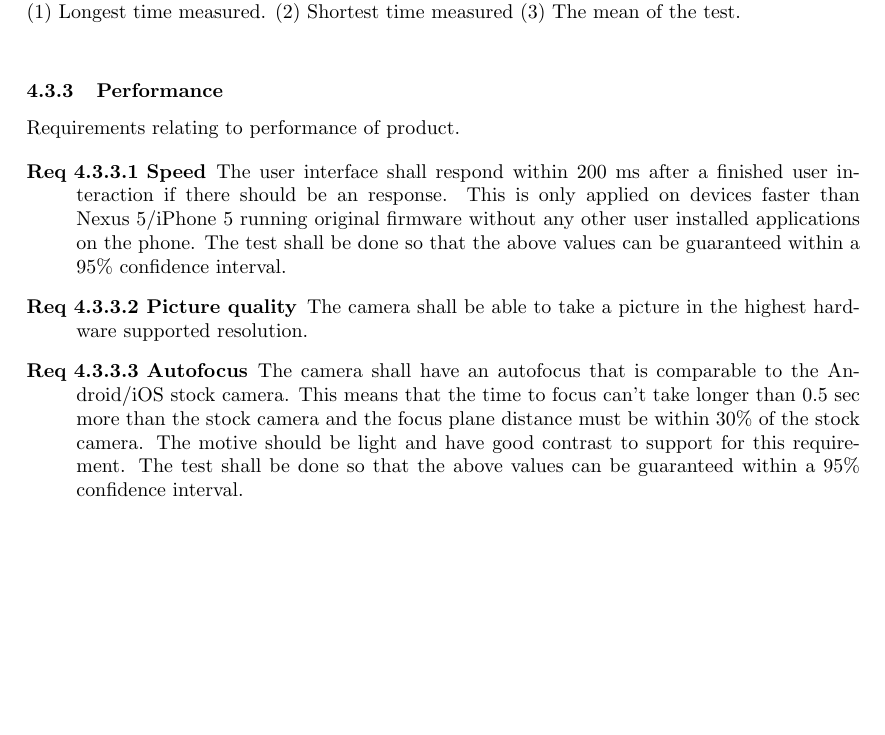
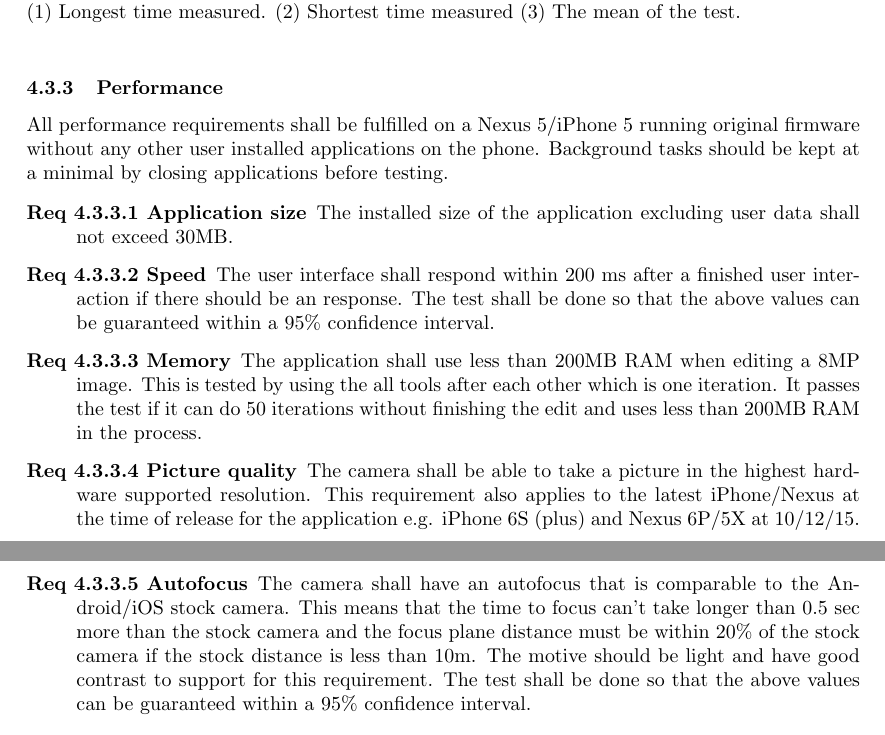
Before and after one commit to Mejvik/ETS170, a LaTeX document (System Requirements/sr.tex): part of page 17 of 19 before the commit and two parts of pages 17 and 18 of 19 after it, the two joined at a grey line, cut so that both start at the same text, the shorter picture padded with empty space. Compiled offline with pdfLaTeX.

Commit message:
edit performance req

```diff
--- a/System Requirements/sr.tex
+++ b/System Requirements/sr.tex
@@ -796,16 +796,20 @@ Competitor, "Riktiga Vykort", was measured with a OnePlus One smartphone. The ta
 
 
 \subsubsection{Performance}
-Requirements relating to performance of product.
+All performance requirements shall be fulfilled on a Nexus~5/iPhone~5 running original firmware without any other user installed applications on the phone. Background tasks should be kept at a minimal by closing applications before testing.
 
 \newcounter{perf}
 \begin{description}
 	\stepcounter{perf}
-	\item [Req \thesubsubsection {.\theperf} Speed] The user interface shall respond within 200~ms after a finished user interaction if there should be an response. This is only applied on devices faster than Nexus~5/iPhone~5 running original firmware without any other user installed applications on the phone. The test shall be done so that the above values can be guaranteed within a 95\% confidence interval.
+	\item [Req \thesubsubsection {.\theperf} Application size] The installed size of the application excluding user data shall not exceed 30MB.
 	\stepcounter{perf}
-	\item [Req \thesubsubsection {.\theperf} Picture quality] The camera shall be able to take a picture in the highest hardware supported resolution.
+	\item [Req \thesubsubsection {.\theperf} Speed] The user interface shall respond within 200~ms after a finished user interaction if there should be an response. The test shall be done so that the above values can be guaranteed within a 95\% confidence interval.
 	\stepcounter{perf}
-	\item [Req \thesubsubsection {.\theperf} Autofocus] The camera shall have an autofocus that is comparable to the Android/iOS stock camera. This means that the time to focus can't take longer than 0.5 sec more than the stock camera and the focus plane distance must be within 30\% of the stock camera. The motive should be light and have good contrast to support for this requirement. The test shall be done so that the above values can be guaranteed within a 95\% confidence interval.
+	\item [Req \thesubsubsection {.\theperf} Memory] The application shall use less than 200MB RAM when editing a 8MP image. This is tested by using the all tools after each other which is one iteration. It passes the test if it can do 50 iterations without finishing the edit and uses less than 200MB RAM in the process.
+	\stepcounter{perf}
+	\item [Req \thesubsubsection {.\theperf} Picture quality] The camera shall be able to take a picture in the highest hardware supported resolution. This requirement also applies to the latest iPhone/Nexus at the time of release for the application e.g. iPhone 6S (plus) and Nexus 6P/5X at 10/12/15.
+	\stepcounter{perf}
+	\item [Req \thesubsubsection {.\theperf} Autofocus] The camera shall have an autofocus that is comparable to the Android/iOS stock camera. This means that the time to focus can't take longer than 0.5 sec more than the stock camera and the focus plane distance must be within 20\% of the stock camera if the stock distance is less than 10m. The motive should be light and have good contrast to support for this requirement. The test shall be done so that the above values can be guaranteed within a 95\% confidence interval.
 \end{description}
 
 \subsubsection{Maintainability/Portability}
```
